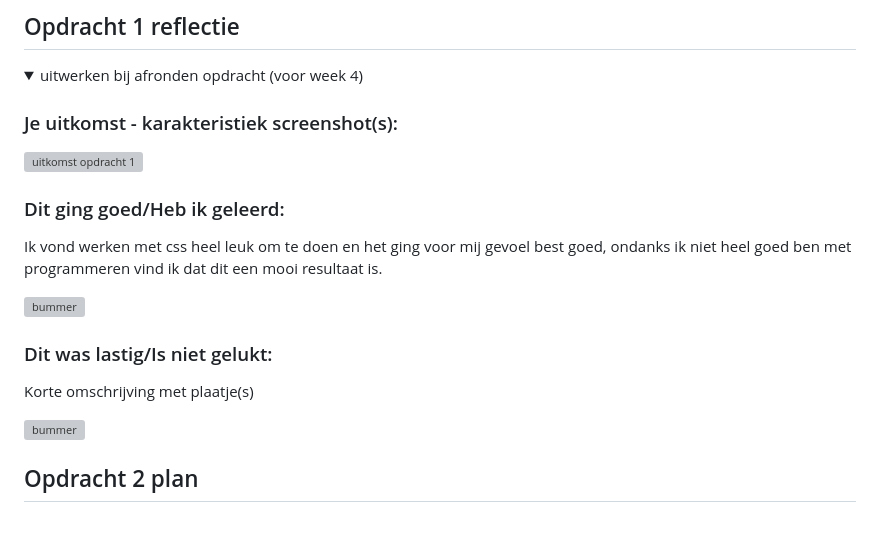
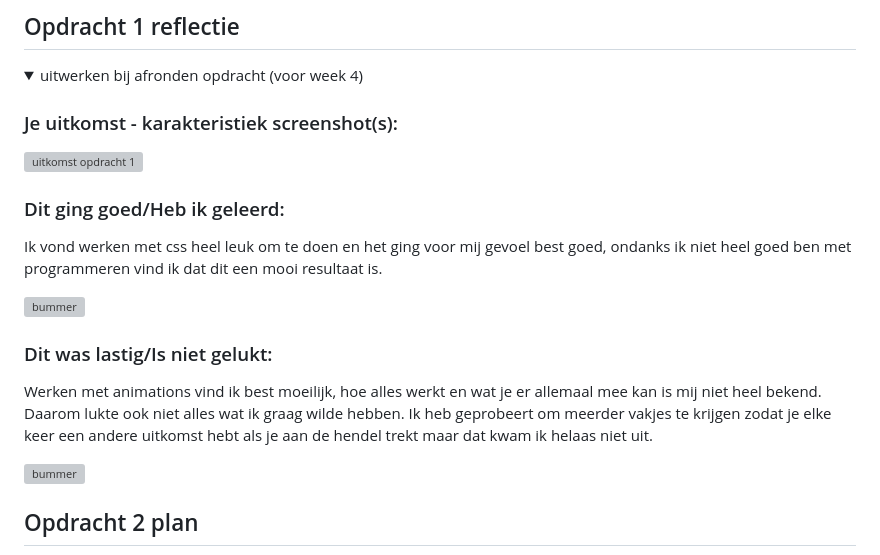
Before and after one commit to D0N09/FFD, a Markdown page: README.md, the part around the change. GitHub-like rendering; folded sections open; blank space fills up the shorter version; grey boxes are pictures that could not be loaded.

```diff
--- a/README.md
+++ b/README.md
@@ -48,12 +48,15 @@ Nb. Door *open* toe te voegen aan een *details* element kun je deze standaard op
 
 
   ### Dit ging goed/Heb ik geleerd:
-  Ik vond werken met css heel leuk om te doen en het ging voor mij gevoel best goed, ondanks ik niet heel goed ben met programmeren vind ik dat dit een mooi resultaat is.
+  Ik vond werken met css heel leuk om te doen en het ging voor mij gevoel best goed,
+  ondanks ik niet heel goed ben met programmeren vind ik dat dit een mooi resultaat is.
 
   <img src="readme-images/dummy-plaatje.svg" width="375px" alt="bummer">
 
   ### Dit was lastig/Is niet gelukt:
-  Korte omschrijving met plaatje(s)
+  Werken met animations vind ik best moeilijk, hoe alles werkt en wat je er allemaal mee kan is mij niet heel bekend.
+  Daarom lukte ook niet alles wat ik graag wilde hebben. Ik heb geprobeert om meerder vakjes te krijgen zodat je elke keer
+  een andere uitkomst hebt als je aan de hendel trekt maar dat kwam ik helaas niet uit.
 
   <img src="readme-images/dummy-plaatje.svg" width="375px" alt="bummer">
 </details>
```
